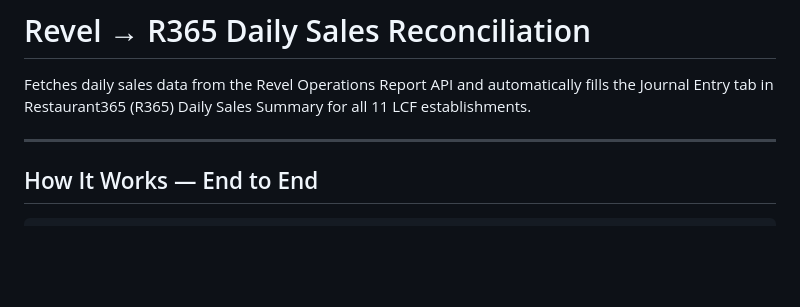
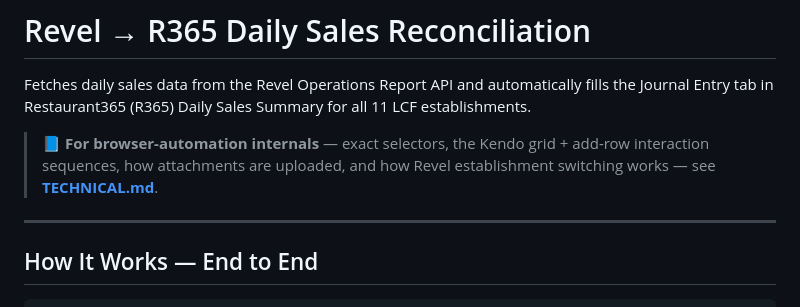
Before and after one commit to asimbilaladil/restaurant-bookkeeping-automation, a Markdown page: README.md, the part around the change. GitHub-like rendering; blank space fills up the shorter version.

```diff
--- a/README.md
+++ b/README.md
@@ -1,6 +1,8 @@
 # Revel → R365 Daily Sales Reconciliation
 
 Fetches daily sales data from the Revel Operations Report API and automatically fills the Journal Entry tab in Restaurant365 (R365) Daily Sales Summary for all 11 LCF establishments.
+
+> 📘 **For browser-automation internals** — exact selectors, the Kendo grid + add-row interaction sequences, how attachments are uploaded, and how Revel establishment switching works — see **[TECHNICAL.md](TECHNICAL.md)**.
 
 ---
 
```
Also changed, not shown: TECHNICAL.md (added, +486 -0 lines).
